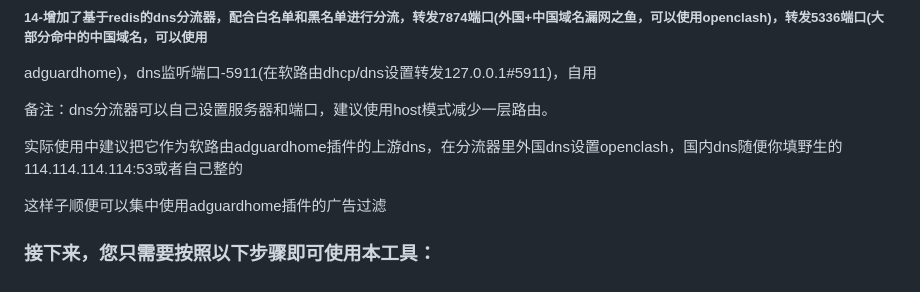
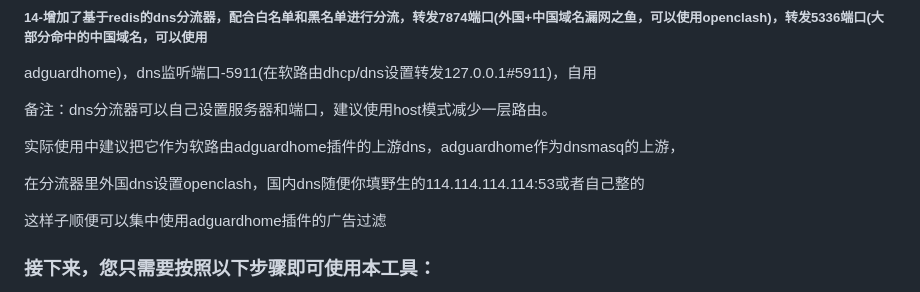
Before and after one commit to welcomefrank/m3u_subscriber, a Markdown page: README.md, the part around the change. Drawn GitHub-style.

```diff
--- a/README.md
+++ b/README.md
@@ -78,7 +78,9 @@ adguardhome)，dns监听端口-5911(在软路由dhcp/dns设置转发127.0.0.1#59
 
 备注：dns分流器可以自己设置服务器和端口，建议使用host模式减少一层路由。
 
-实际使用中建议把它作为软路由adguardhome插件的上游dns，在分流器里外国dns设置openclash，国内dns随便你填野生的114.114.114.114:53或者自己整的
+实际使用中建议把它作为软路由adguardhome插件的上游dns，adguardhome作为dnsmasq的上游，
+
+在分流器里外国dns设置openclash，国内dns随便你填野生的114.114.114.114:53或者自己整的
 
 这样子顺便可以集中使用adguardhome插件的广告过滤
 
```
